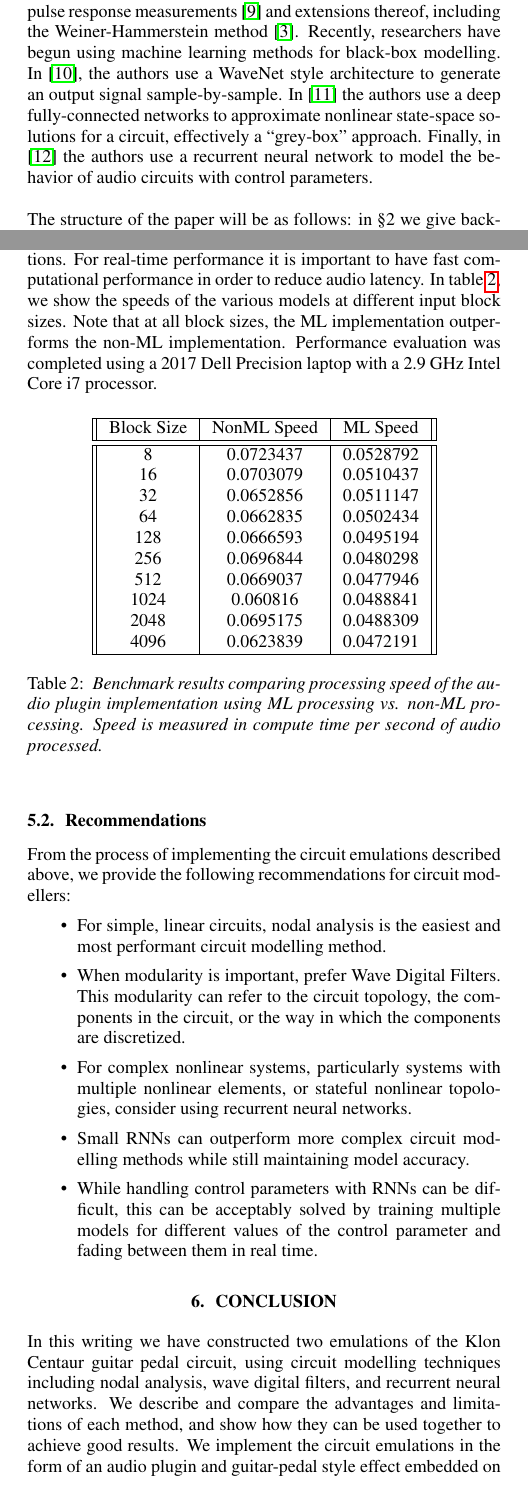
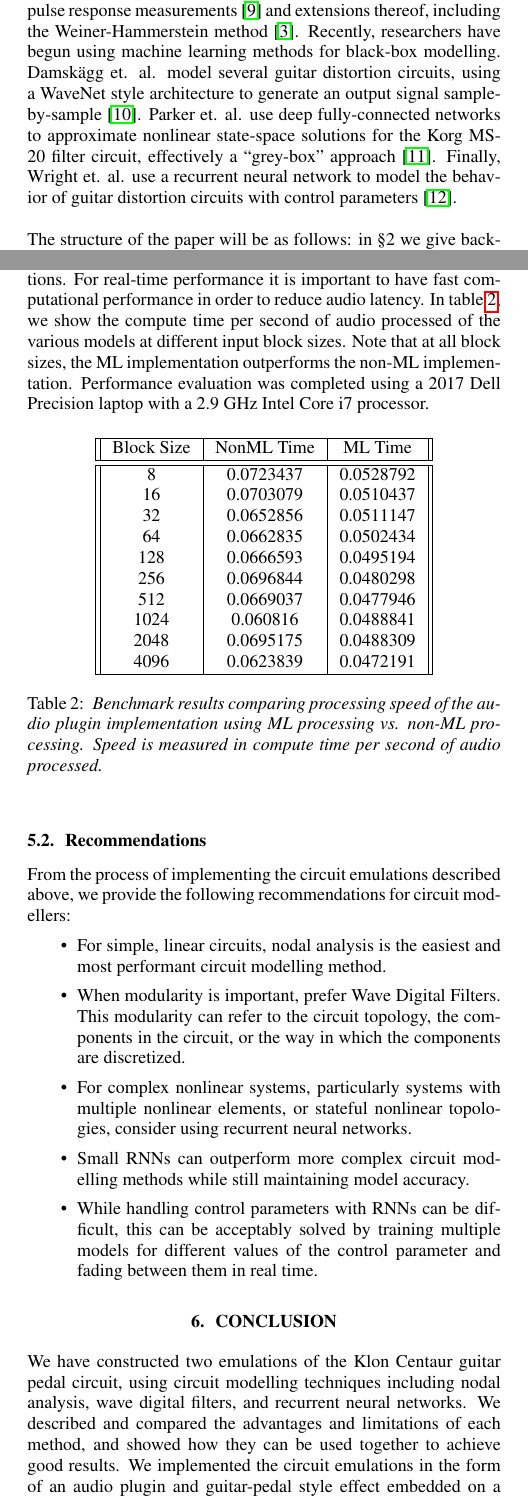
Before and after one commit to jatinchowdhury18/KlonCentaur, a LaTeX paper (Paper/Klon_Model.tex): two parts of the columns of pages 1 and 7 of 8, joined at a grey line, cut so that both start at the same text. Compiled offline with pdfLaTeX.

Commit message:
Update paper [ci skip]

```diff
--- a/Paper/Klon_Model.tex
+++ b/Paper/Klon_Model.tex
@@ -159,12 +159,13 @@ of the system. Traditional black-box techniques include impulse
 response measurements \cite{sasp} and extensions thereof, including
 the Weiner-Hammerstein method \cite{Germain}. Recently, researchers
 have begun using machine learning methods for black-box modelling.
-In \cite{WaveNetVA}, the authors use a WaveNet style architecture
-to generate an output signal sample-by-sample. In \cite{NLML} the
-authors use a deep fully-connected networks to approximate nonlinear
-state-space solutions for a circuit, effectively a ``grey-box'' approach.
-Finally, in \cite{VArnn} the authors use a recurrent neural network
-to model the behavior of audio circuits with control parameters.
+Damsk\"agg et. al. model several guitar distortion circuits, using a
+WaveNet style architecture to generate an output signal sample-by-sample
+\cite{WaveNetVA}. Parker et. al. use deep fully-connected networks to
+approximate nonlinear state-space solutions for the Korg MS-20 filter
+circuit, effectively a ``grey-box'' approach \cite{NLML}. Finally, Wright
+et. al. use a recurrent neural network to model the behavior of guitar
+distortion circuits with control parameters \cite{VArnn}.
 \newline\newline
 The structure of the paper will be as follows: in \S2 we give
 background information on circuit modelling using nodal analysis
@@ -718,16 +719,17 @@ the loss function to weight high frequencies more.
 We also evaluate the computational performance of the emulations.
 For real-time performance it is important to have fast computational
 performance in order to reduce audio latency. In \cref{table:bench},
-we show the speeds of the various models at different input block
-sizes. Note that at all block sizes, the ML implementation outperforms
-the non-ML implementation. Performance evaluation was completed using a
-2017 Dell Precision laptop with a 2.9 GHz Intel Core i7 processor.
+we show the compute time per second of audio processed of the various
+models at different input block sizes. Note that at all block sizes,
+the ML implementation outperforms the non-ML implementation. Performance
+evaluation was completed using a 2017 Dell Precision laptop with a 2.9
+GHz Intel Core i7 processor.
 %
 \begin{table}[h!]
     \centering
      \begin{tabular}{||c | c | c||}
      \hline
-     Block Size & NonML Speed & ML Speed \\
+     Block Size & NonML Time & ML Time \\
      \hline\hline
      8    & 0.0723437 & 0.0528792 \\
      16   & 0.0703079 & 0.0510437 \\
@@ -770,14 +772,14 @@ above, we provide the following recommendations for circuit modellers:
 \end{itemize}
 
 \section{Conclusion}
-In this writing we have constructed two emulations of the Klon
+We have constructed two emulations of the Klon
 Centaur guitar pedal circuit, using circuit modelling techniques
 including nodal analysis, wave digital filters, and recurrent
-neural networks. We describe and compare the advantages and
-limitations of each method, and show how they can be used together
-to achieve good results. We implement the circuit emulations in the
+neural networks. We described and compared the advantages and
+limitations of each method, and showed how they can be used together
+to achieve good results. We implemented the circuit emulations in the
 form of an audio plugin and guitar-pedal style effect embedded on
-a Teensy microcontroller. Finally, we provide recommendations for
+a Teensy microcontroller. Finally, we provided recommendations for
 utilising different circuit modelling methods for different types
 of circuits, and for different platforms. The code for both
 implementations, as well as the model training, is open source
```
Also changed, not shown: Paper/references.bib (+6 -6 lines), Paper/Klon_Model.pdf, Paper/Klon_Model.tex (6 more changed lines).
